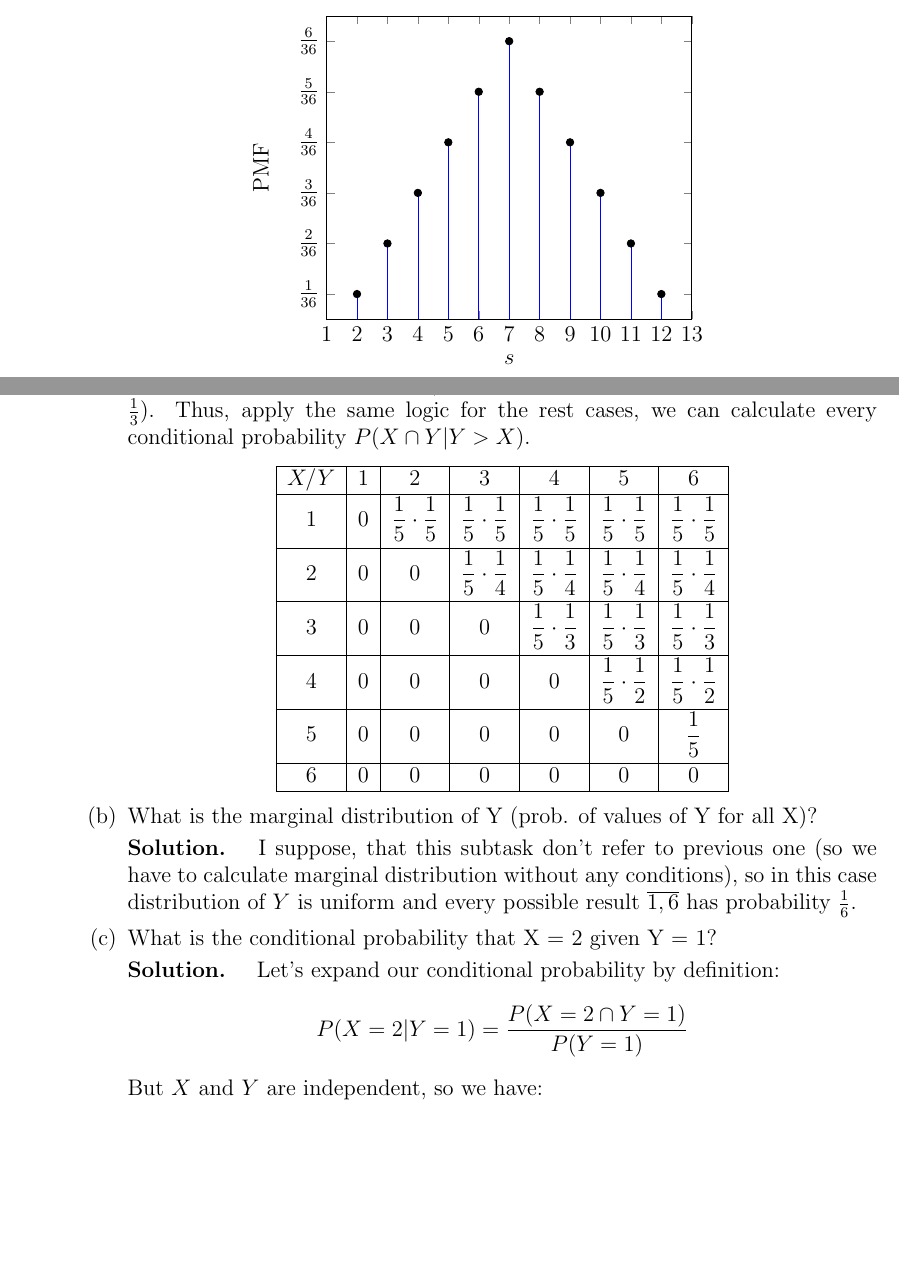
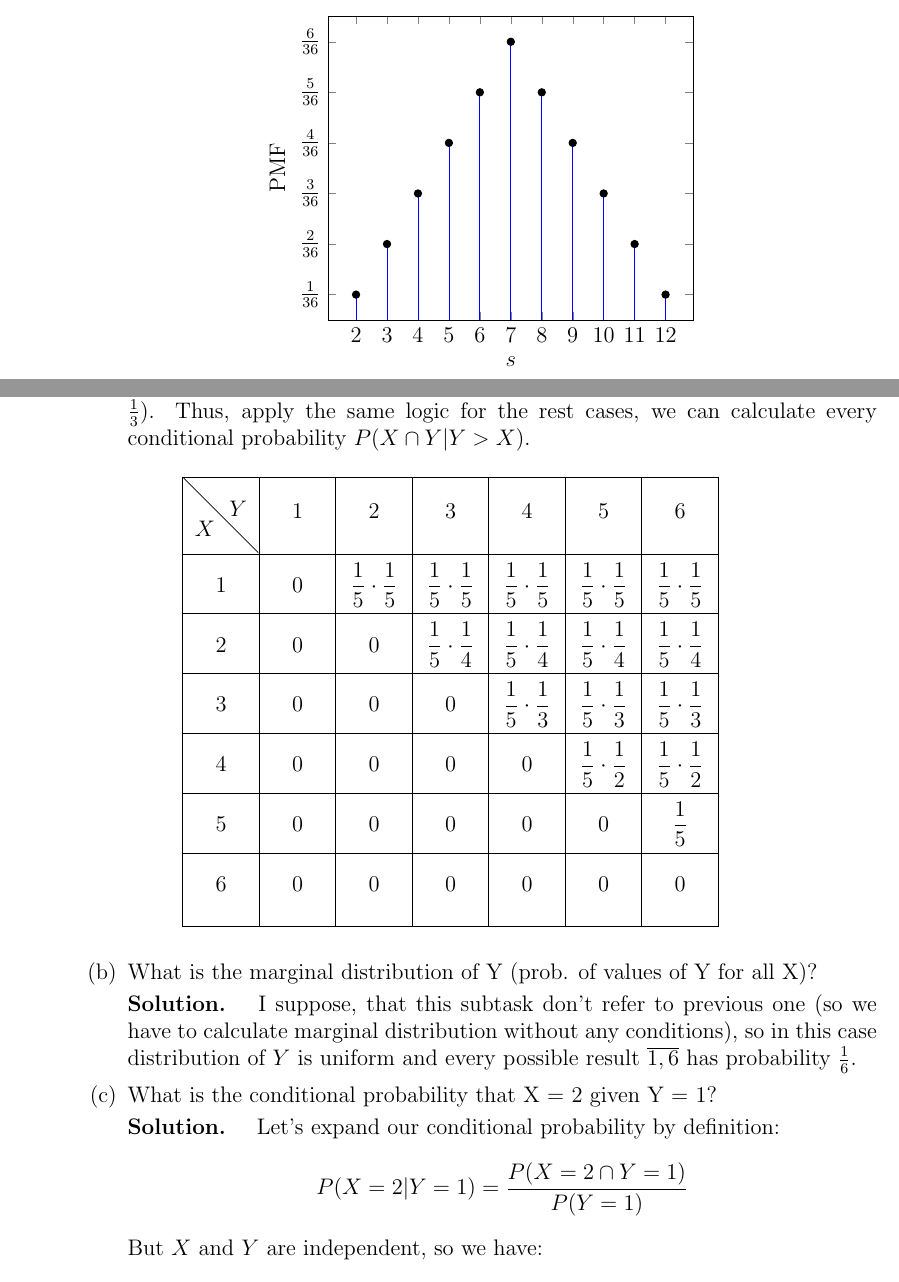
Before and after one commit to ShkalikovOleh/tud-sap, a LaTeX problem sheet (exercise 1/Exercise 1.tex): two parts of pages 2 and 3 of 6, joined at a grey line, cut so that both start at the same text, the shorter picture padded with empty space. Compiled offline with pdfLaTeX.

Commit message:
Prettify tables and plot

```diff
--- a/exercise 1/Exercise 1.tex
+++ b/exercise 1/Exercise 1.tex
@@ -3,8 +3,8 @@
 
 \usepackage{amsmath, amssymb, amsfonts}
 \usepackage{fancyhdr}
-\usepackage{mdframed}
-\usepackage{graphicx}
+\usepackage{array}
+\usepackage{diagbox}
 \usepackage{pgfplots}
 
 % set up headers
@@ -14,6 +14,8 @@
 \fancyhead[L]{CMS-COR-SAP}
 \fancyhead[C]{{Exercise 1}}
 
+\pgfplotsset{compat=newest}
+
 % disable wrapping
 \tolerance=1
 \emergencystretch=\maxdimen
@@ -21,13 +23,11 @@
 \hbadness=10000
 
 % usable commands and definitions
-\DeclareMathOperator{\R}{\mathbb{R}}
 \DeclareMathOperator{\N}{\mathbb{N}}
 \DeclareMathOperator{\E}{\mathbb{E}}
 \DeclareMathOperator{\var}{var}
 
 \newcommand{\rbra}[1]{\left( #1 \right)}
-\newcommand{\sbra}[1]{\left[ #1 \right]}
 \newcommand{\fract}[2]{\dfrac{\mathstrut #1}{\mathstrut #2}}
 
 \newcommand{\task}[2]{
@@ -153,26 +156,30 @@
                   $\{4, 5, 6\}$. And of course this option is uniformly distributed (for this example
                   every option have probability $\frac{1}{3}$). Thus, apply the same logic for the rest cases,
                   we can calculate every conditional probability $P(X \cap Y | Y > X)$.
-                  \begin{center}
-                      \begin{tabular}{|c|c|c|c|c|c|c|}
+
+                  \begin{table}[h]
+                      \renewcommand{\arraystretch}{2}
+                      \centering
+                      \begin{tabular}{|*{7}{>{\centering\arraybackslash}m{1cm}|}}
                           \hline
-                          $X / Y$ & $1$ & $2$                               & $3$                               & $4$                               & $5$                               & $6$                               \\
+                          \diagbox[height=1.4cm, width=1.4cm]{$X$}{$Y$} & $1$ & $2$                               & $3$                               & $4$                               & $5$                               & $6$                               \\[10pt]
                           \hline
-                          $1$     & 0   & $\fract{1}{5} \cdot \fract{1}{5}$ & $\fract{1}{5} \cdot \fract{1}{5}$ & $\fract{1}{5} \cdot \fract{1}{5}$ & $\fract{1}{5} \cdot \fract{1}{5}$ & $\fract{1}{5} \cdot \fract{1}{5}$ \\
+                          $1$                                           & 0   & $\fract{1}{5} \cdot \fract{1}{5}$ & $\fract{1}{5} \cdot \fract{1}{5}$ & $\fract{1}{5} \cdot \fract{1}{5}$ & $\fract{1}{5} \cdot \fract{1}{5}$ & $\fract{1}{5} \cdot \fract{1}{5}$ \\
                           \hline
-                          $2$     & 0   & 0                                 & $\fract{1}{5} \cdot \fract{1}{4}$ & $\fract{1}{5} \cdot \fract{1}{4}$ & $\fract{1}{5} \cdot \fract{1}{4}$ & $\fract{1}{5} \cdot \fract{1}{4}$ \\
+                          $2$                                           & 0   & 0                                 & $\fract{1}{5} \cdot \fract{1}{4}$ & $\fract{1}{5} \cdot \fract{1}{4}$ & $\fract{1}{5} \cdot \fract{1}{4}$ & $\fract{1}{5} \cdot \fract{1}{4}$ \\
                           \hline
-                          $3$     & 0   & 0                                 & 0                                 & $\fract{1}{5} \cdot \fract{1}{3}$ & $\fract{1}{5} \cdot \fract{1}{3}$ & $\fract{1}{5} \cdot \fract{1}{3}$ \\
+                          $3$                                           & 0   & 0                                 & 0                                 & $\fract{1}{5} \cdot \fract{1}{3}$ & $\fract{1}{5} \cdot \fract{1}{3}$ & $\fract{1}{5} \cdot \fract{1}{3}$ \\
                           \hline
-                          $4$     & 0   & 0                                 & 0                                 & 0                                 & $\fract{1}{5} \cdot \fract{1}{2}$ & $\fract{1}{5} \cdot \fract{1}{2}$ \\
+                          $4$                                           & 0   & 0                                 & 0                                 & 0                                 & $\fract{1}{5} \cdot \fract{1}{2}$ & $\fract{1}{5} \cdot \fract{1}{2}$ \\
                           \hline
-                          $5$     & 0   & 0                                 & 0                                 & 0                                 & 0                                 & $\fract{1}{5}$                    \\
+                          $5$                                           & 0   & 0                                 & 0                                 & 0                                 & 0                                 & $\fract{1}{5}$                    \\
                           \hline
-                          $6$     & 0   & 0                                 & 0                                 & 0                                 & 0                                 & 0                                 \\
+                          $6$                                           & 0   & 0                                 & 0                                 & 0                                 & 0                                 & 0                                 \\[10pt]
                           \hline
                       \end{tabular}
-                  \end{center}
+                  \end{table}
               }
+
               \task{What is the marginal distribution of Y (prob. of values of Y for all X)?}
               {I suppose, that this subtask don't refer to previous one (so we have to calculate marginal
                   distribution without any conditions), so in this case distribution of $Y$ is
```
Also changed, not shown: exercise 1/Exercise 1.pdf, exercise 1/Exercise 1.tex (11 more changed lines).
